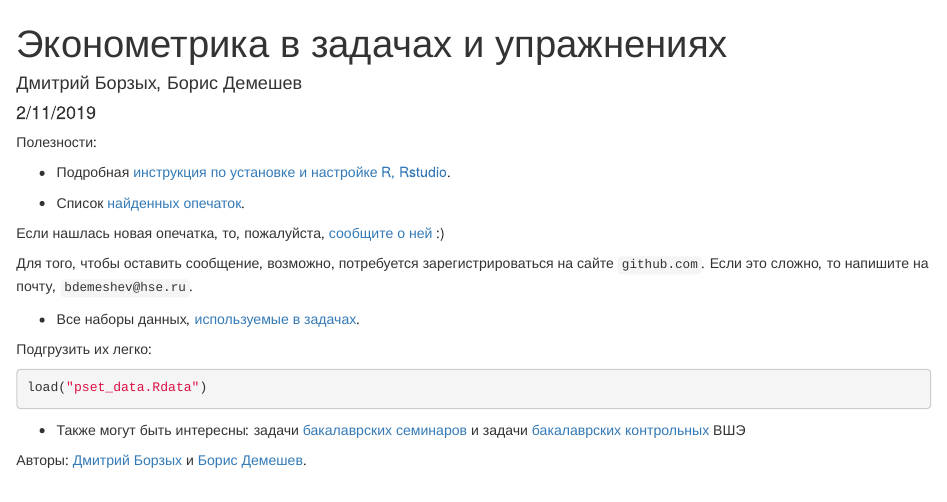
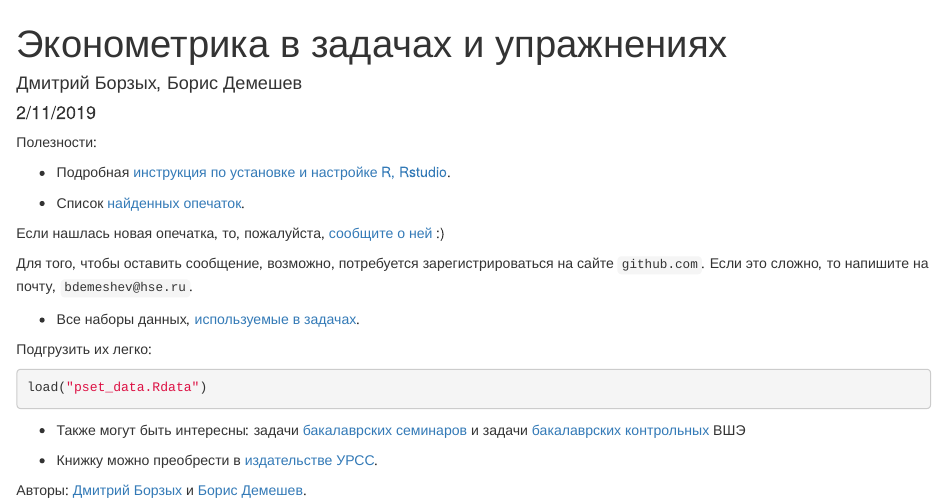
Before and after one commit to bdemeshev/empset, an R Markdown document (docs/index.Rmd): the page in a window 1100 px wide, from its top. Rendered offline with R 4.5, knitr and Pandoc, with nearby package versions.

Commit message:
link 2 urss

```diff
--- a/docs/index.Rmd
+++ b/docs/index.Rmd
@@ -29,4 +29,7 @@ load("pset_data.Rdata")
 
 * Также могут быть интересны: задачи [бакалаврских семинаров](https://github.com/bdemeshev/metrics_pro) и задачи [бакалаврских контрольных](https://github.com/bdemeshev/metrics_hse_exams) ВШЭ
 
+
+* Книжку можно преобрести в [издательстве УРСС](http://urss.ru/cgi-bin/db.pl?lang=Ru&blang=ru&page=Book&id=221890).
+
 Авторы: [Дмитрий Борзых](https://www.hse.ru/org/persons/10299881) и [Борис Демешев](https://www.hse.ru/staff/bbd).
```
Also changed, not shown: 1 other file.
